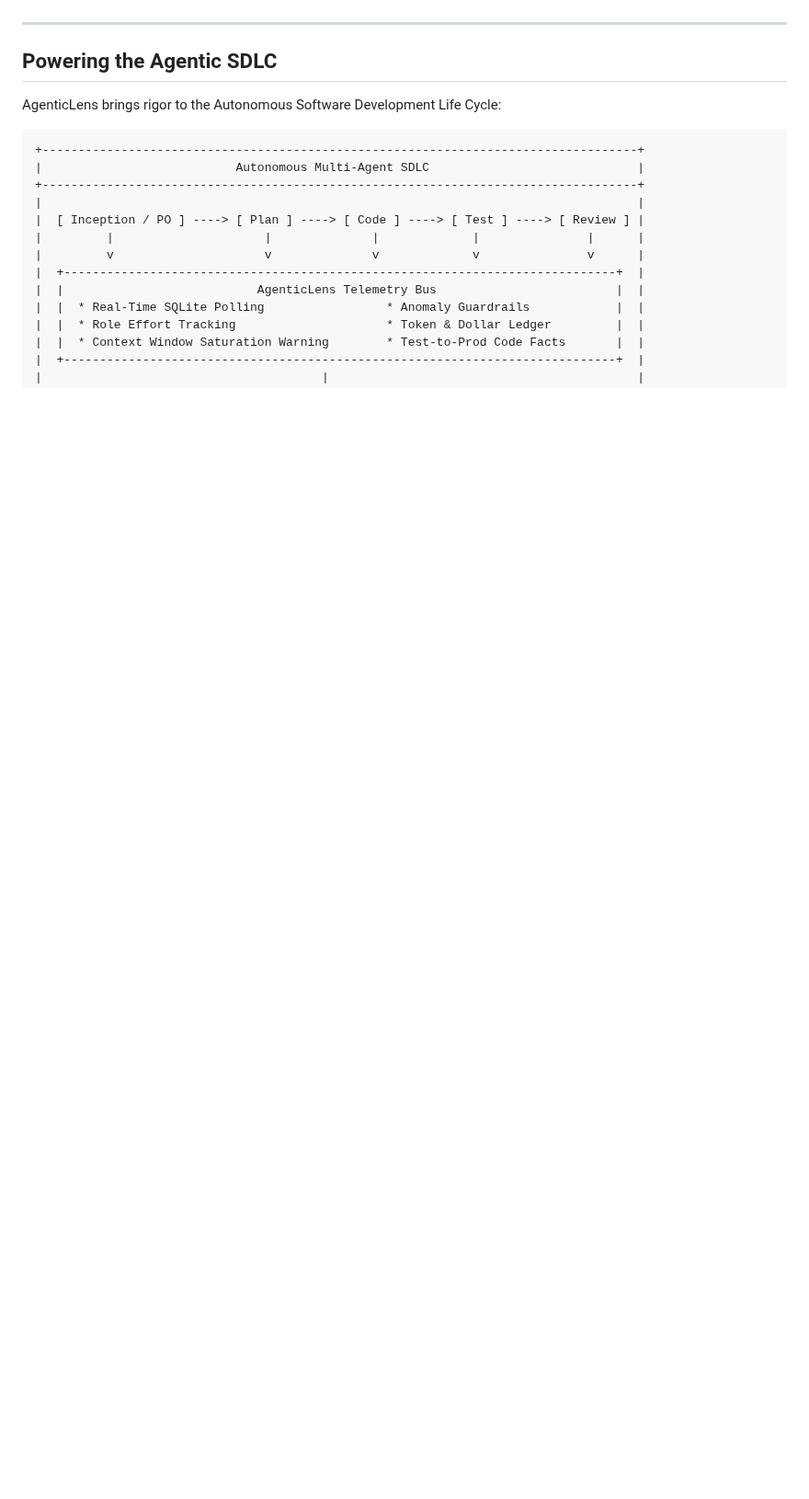
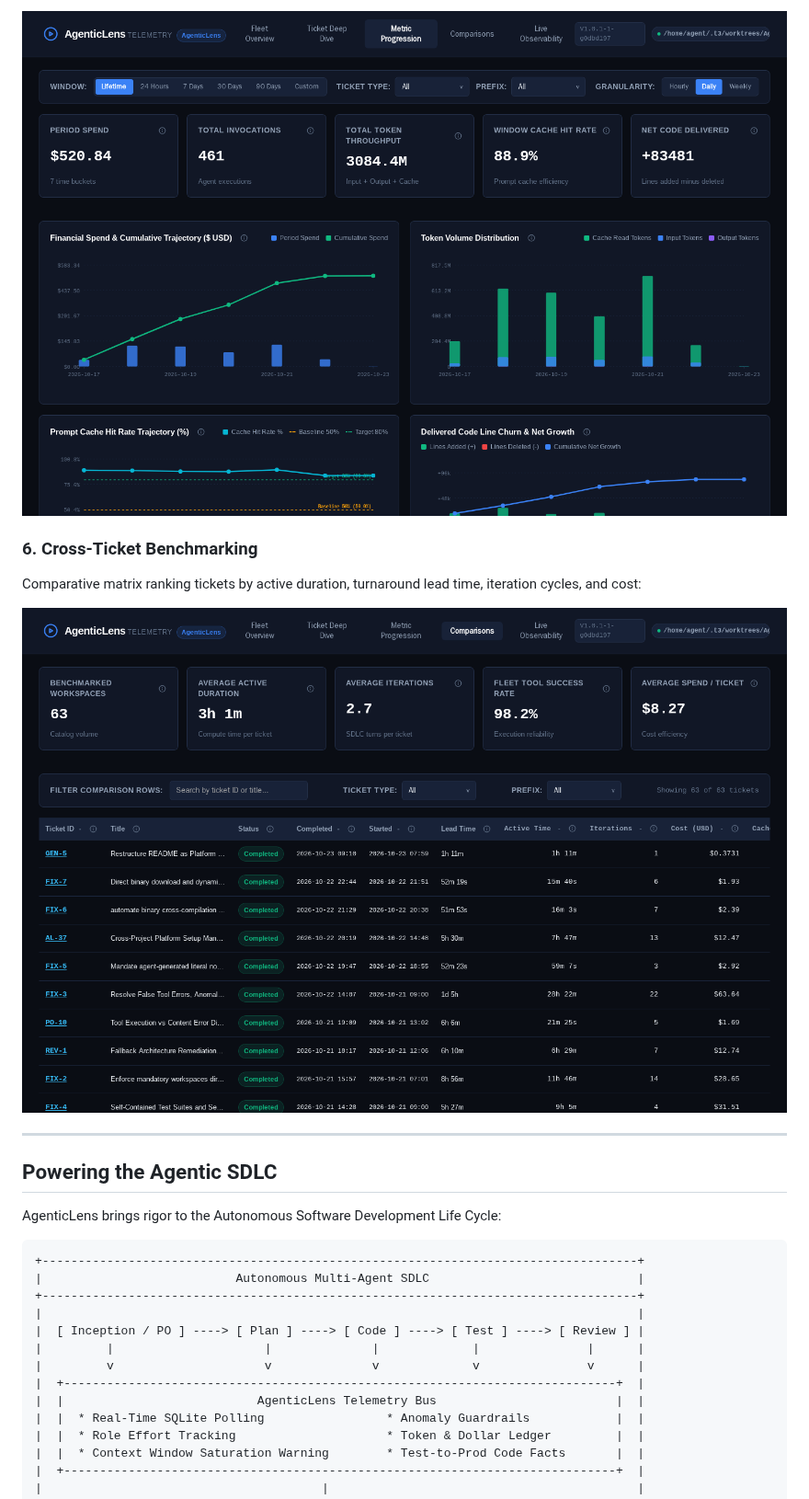
Before and after one commit to NiltonDuarte/AgenticLens, a Markdown page: README.md, the part around one of its changes. Shown at 92% size. Rendered like a GitHub page; pictures changed too: docs/images/metric-progression.png (added), docs/images/ticket-comparisons.png (added); blank space fills up the shorter version.

Commit message:
docs(readme): add visual platform showcase and dashboard telemetry screenshots (GEN-6)

```diff
--- a/README.md
+++ b/README.md
@@ -55,3 +85,9 @@ An embedded pure-functional configurable rule engine flags dangerous execution p
+![AgenticLens Metric Progression](docs/images/metric-progression.png)
+
+### 6. Cross-Ticket Benchmarking
+Comparative matrix ranking tickets by active duration, turnaround lead time, iteration cycles, and cost:
+
+![AgenticLens Ticket Comparisons](docs/images/ticket-comparisons.png)
 
 ---
 
```
Also changed, not shown: other parts of README.md (+30 -0 lines), alspaces/GEN-6/PULL_REQUEST.md (added, +26 -0 lines), alspaces/GEN-6/SUMMARY.md (added, +51 -0 lines), docs/images/anomaly-drawer.png (added), docs/images/fleet-overview.png (added), docs/images/ticket-deep-dive.png (added), docs/images/trace-waterfall.png (added), 1 other file.
